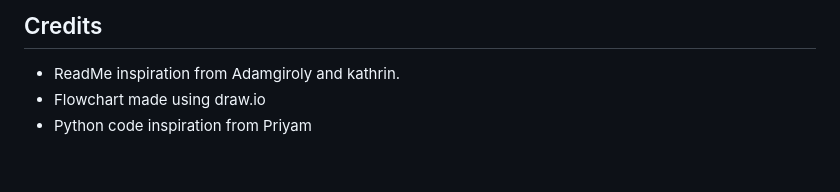
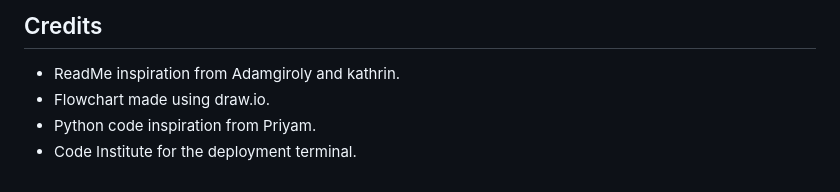
Before and after one commit to maish79/hangman-game, a Markdown page: README.md, the part around the change. Rendered like a GitHub page.

Commit message:
edit credit section

```diff
--- a/README.md
+++ b/README.md
@@ -212,5 +212,6 @@ For Heroku deployment, follow these steps to connect your GitHub repository to t
 
 ## Credits
 - ReadMe inspiration from Adamgiroly and kathrin.
-- Flowchart made using draw.io
-- Python code inspiration from Priyam
+- Flowchart made using draw.io.
+- Python code inspiration from Priyam.
+- Code Institute for the deployment terminal.
```
